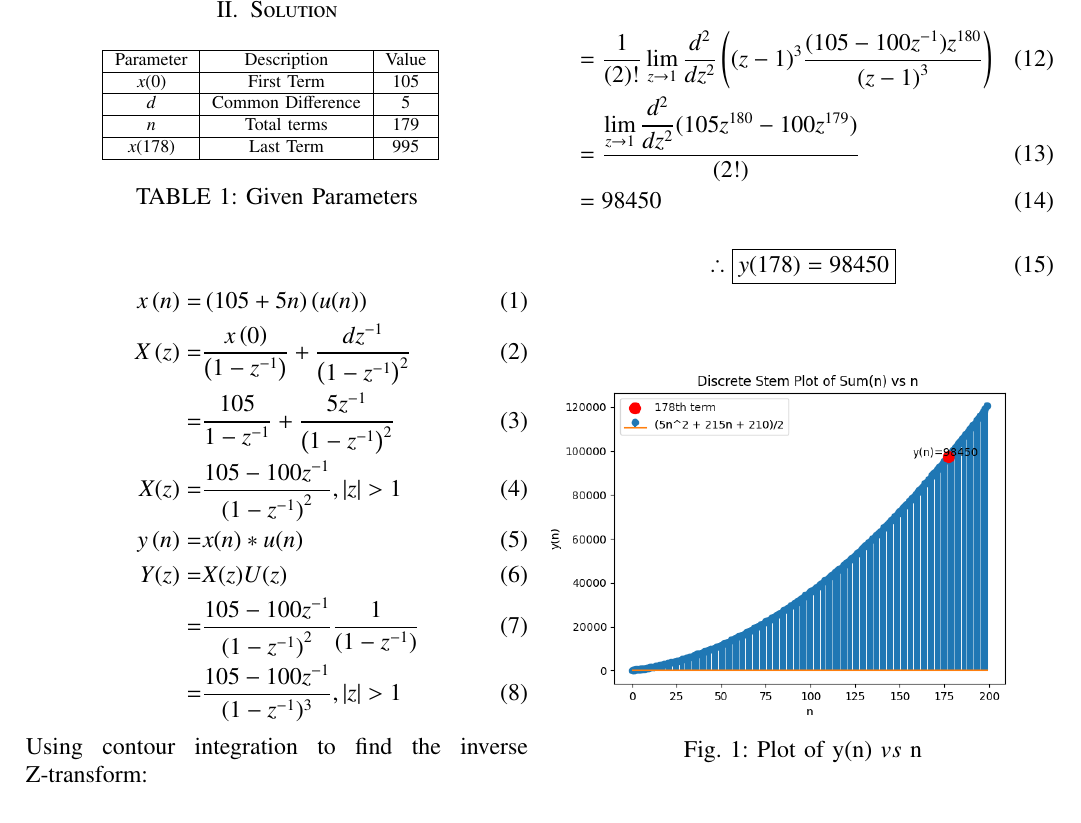
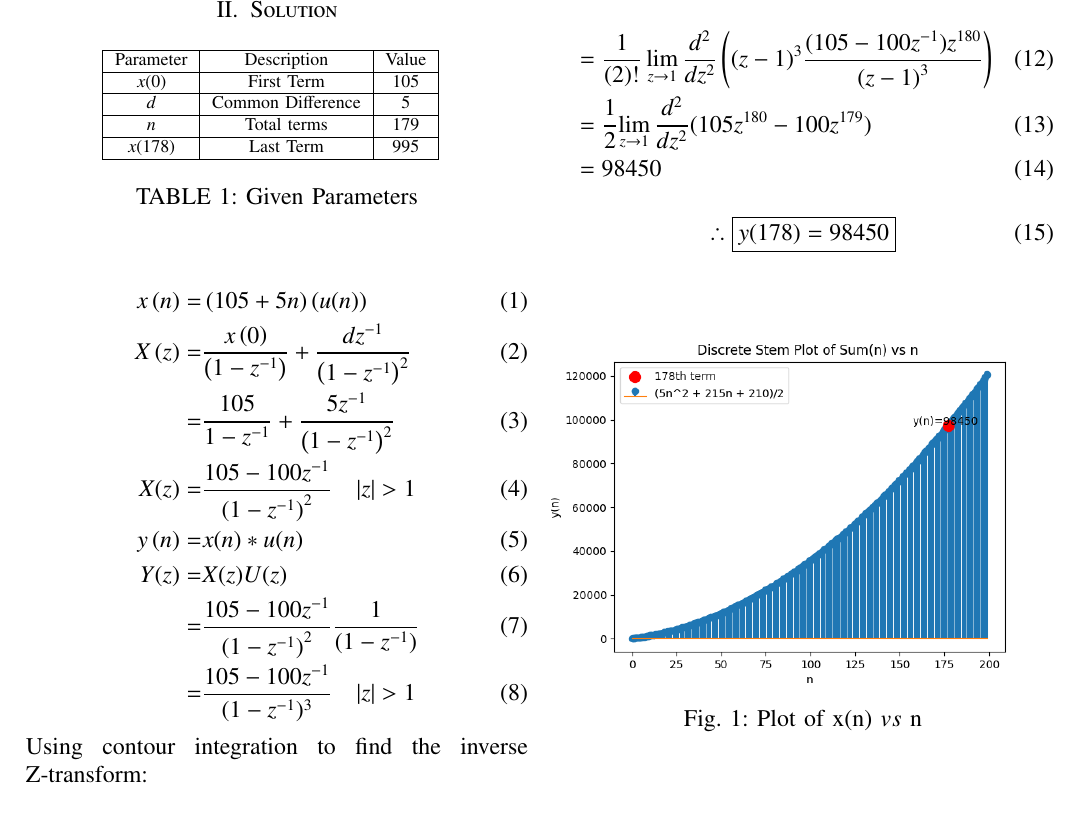
Before and after one commit to prashant4654/Assignment2, a LaTeX paper (1.2.4.tex): part of the page, cut so that both start at the same text. Compiled offline with pdfLaTeX.

Commit message:
Add files via upload

```diff
--- a/1.2.4.tex
+++ b/1.2.4.tex
@@ -187,11 +187,11 @@ multiples of 5.
 	x\brak{n}= & \brak{105+5n}\brak{u(n)}\\
 X\brak{z}= &\frac {x\brak{0}} {\brak{1-z^{-1}}} + \frac {dz^{-1}} {\brak{1-z^{-1}}^2} \\
 = &\dfrac{105}{1-z^{-1}} + \frac{5z^{-1}}{\brak{1-z^{-1}}^{2}}\\
-X(z)=& \dfrac{105-100z^{-1}}{{(1-z^{-1})}^2} , |z|>1\\
+X(z)=& \dfrac{105-100z^{-1}}{{(1-z^{-1})}^2} \quad |z|>1\\
 y\brak{n}=& x(n)* u(n)\\
 Y(z)=& X(z)U(z) \\
 =& \dfrac{105-100z^{-1}}{{(1-z^{-1})}^2}\frac1 {(1-z^{-1})} \\
-=& \dfrac{105-100z^{-1}}{(1-z^{-1})^{3}}, |z|>1
+=& \dfrac{105-100z^{-1}}{(1-z^{-1})^{3}} \quad |z|>1
 \end{align}
 Using contour integration to find the inverse Z-transform:\\
 \begin{align}
@@ -203,9 +203,9 @@ We can observe that there is only a 3 times repeated pole at z=1,
     \implies R&=\dfrac{1}{\brak {m-1}!}\lim\limits_{z\to a}\dfrac{d^{m-1}}{dz^{m-1}}\brak {{(z-a)}^{m}f\brak z}
 \end{align}
 \begin{align}
-    &=\dfrac{1}{\brak {2}!}\lim\limits_{z\to 1}\dfrac{d^{2}}{dz^{2}}\brak {{(z-1)}^{3}\dfrac{(105-100z^{-1})z^{180}}{{(z-1)}^3}}   \\
-    &=\frac{\lim\limits_{z\to 1}\dfrac{d^2}{dz^2}(105z^{180}-100z^{179})}{(2!)}\\
-    &=98450
+    &=\dfrac{1}{\brak {2}!}\lim\limits_{z\to 1}\dfrac{d^{2}}{dz^{2}}\brak {{(z-1)}^{3}\dfrac{(105-100z^{-1})z^{180}}{{(z-1)}^3}}\\
+    &=\dfrac{1}{2}{\lim\limits_{z\to 1}\dfrac{d^2}{dz^2}(105z^{180}-100z^{179})}\\
+     &=98450
 \end{align}
 \begin{align}
     \therefore \boxed{y(178)=98450}
@@ -213,7 +213,7 @@ We can observe that there is only a 3 times repeated pole at z=1,
 \begin{figure}[ht]
     \centering
     \includegraphics[width=\columnwidth]{Figures/fig1.png}
-    \caption{Plot of y(n) $vs$ n}
+    \caption{Plot of x(n) $vs$ n}
     \label{fig: 10.5.3.12}
 \end{figure}
 \end{document}
```
Also changed, not shown: 1.2.4.pdf, 3 other files.
